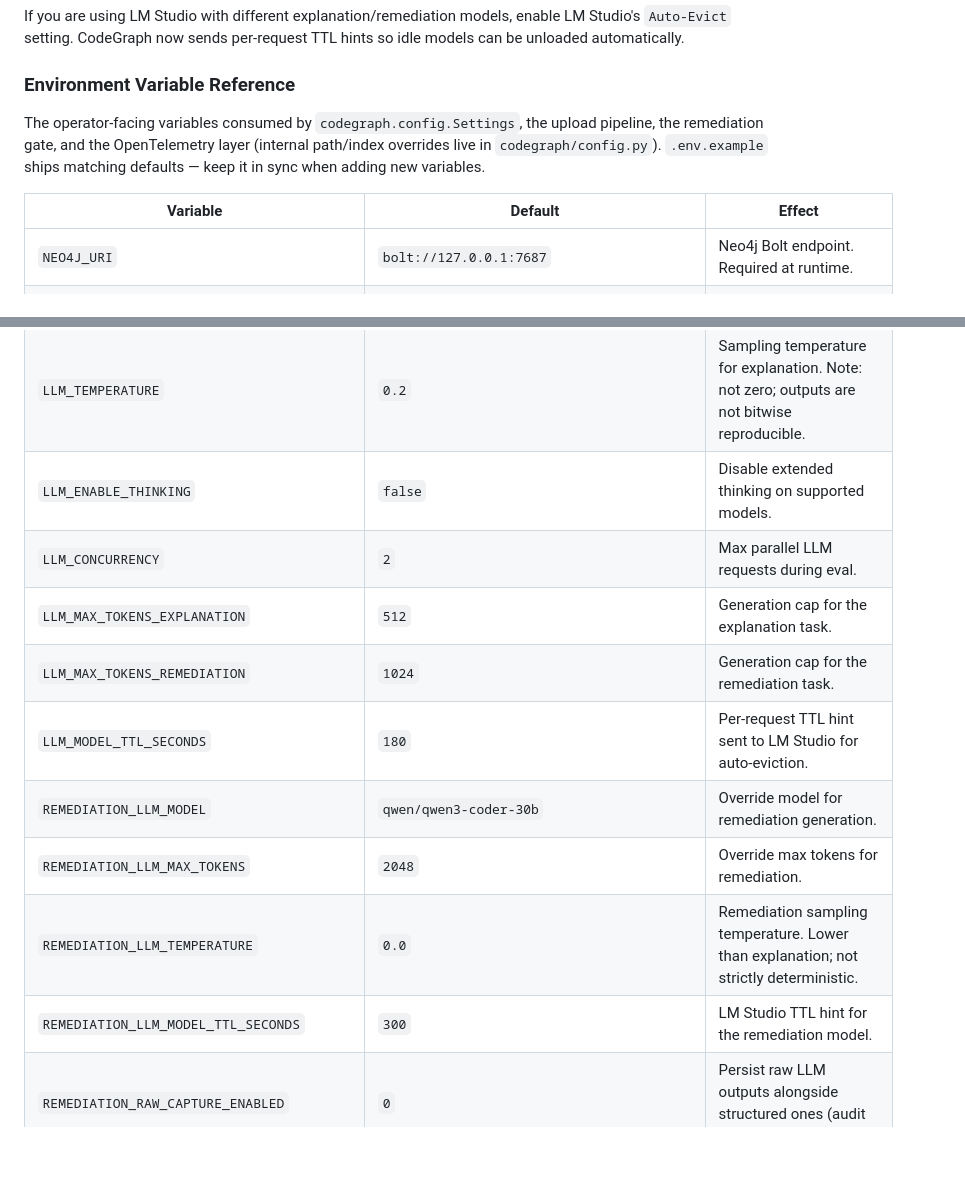
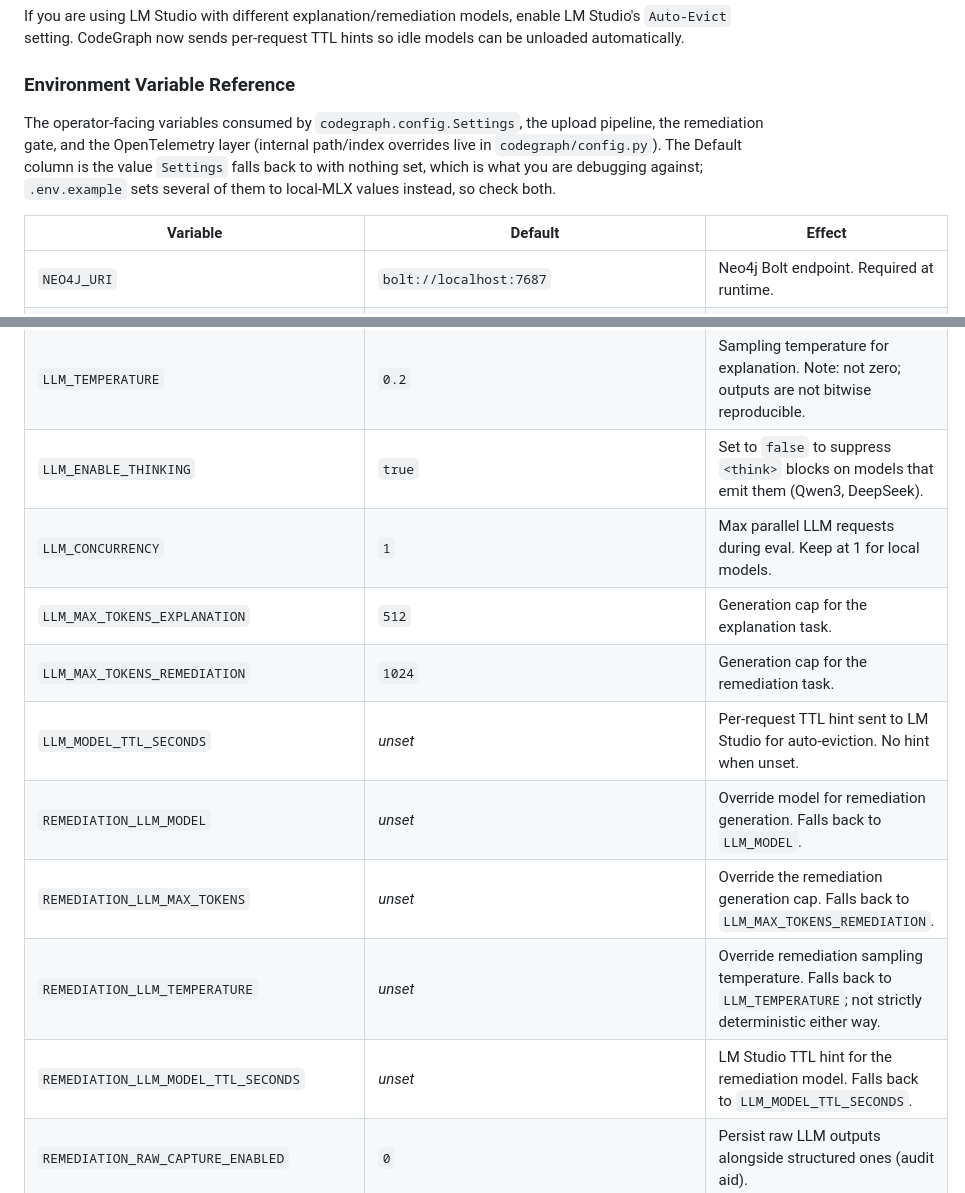
Before and after one commit to daniel-volpin/codegraph-rego, a Markdown page: REPRODUCIBILITY.md, 2 parts joined by grey strips. Rendered like a GitHub page; blank space fills up the shorter version.

Commit message:
docs(reproducibility): correct 14 wrong defaults in the env var reference
The section is what someone reads when a run misbehaves, so it was checked row
by row against codegraph/config.py rather than trimmed. Every row survives; 14
Default values were wrong.

Stale values, now matching Settings: NEO4J_URI (localhost, not 127.0.0.1),
JAVA_PARSER_MAX_CONCURRENT_REQUESTS (4, range 1..32, not 1 and 1..2),
LLM_MODEL (gpt-4o-mini), LLM_TIMEOUT_SECONDS (180.0),
LLM_MAX_CONCURRENT_REQUESTS (1), LLM_QUEUE_TIMEOUT_SECONDS (60.0),
LLM_CONCURRENCY (1). The three concurrency/timeout rows mattered most: they
documented the opposite of the single-concurrency, long-timeout posture the
local MLX path depends on.

LLM_ENABLE_THINKING was documented as `false` with an Effect line describing the
inverse of the real default (`true`).

Six rows presented an optional override's fallback value as a default:
LLM_API_BASE, LLM_MODEL_TTL_SECONDS and the four REMEDIATION_LLM_* overrides all
default to None. Each now says _unset_ and names what it falls back to, verified
at codegraph/llm/services/remediation_generation_service.py:25-40.

The intro claimed .env.example "ships matching defaults", which is how the two
sets of values were conflated in the first place; it now says the column is the
code default and that the example file differs.

```diff
--- a/REPRODUCIBILITY.md
+++ b/REPRODUCIBILITY.md
@@ -43,11 +43,11 @@ If you are using LM Studio with different explanation/remediation models, enable
 
 ### Environment Variable Reference
 
-The operator-facing variables consumed by `codegraph.config.Settings`, the upload pipeline, the remediation gate, and the OpenTelemetry layer (internal path/index overrides live in `codegraph/config.py`). `.env.example` ships matching defaults — keep it in sync when adding new variables.
+The operator-facing variables consumed by `codegraph.config.Settings`, the upload pipeline, the remediation gate, and the OpenTelemetry layer (internal path/index overrides live in `codegraph/config.py`). The Default column is the value `Settings` falls back to with nothing set, which is what you are debugging against; `.env.example` sets several of them to local-MLX values instead, so check both.
 
 | Variable | Default | Effect |
 | --- | --- | --- |
-| `NEO4J_URI` | `bolt://127.0.0.1:7687` | Neo4j Bolt endpoint. Required at runtime. |
+| `NEO4J_URI` | `bolt://localhost:7687` | Neo4j Bolt endpoint. Required at runtime. |
 | `NEO4J_USER` | `neo4j` | Neo4j auth user. Required. |
 | `NEO4J_PASS` | _unset_ | Neo4j auth password. Required (no default). |
 | `OWASP_BENCHMARK_ROOT` | auto-discovered | Absolute path to the local `BenchmarkJava` checkout. Resolved automatically when the clone sits beside this repository (`../BenchmarkJava`), in it, or at `~/BenchmarkJava`; set it only for a non-standard location. |
@@ -75,15 +75,15 @@ The operator-facing variables consumed by `codegraph.config.Settings`, the uploa
 | `LLM_MAX_RETRIES` | `0` | SDK transport retries per generation attempt (allowed range `0..2`). |
 | `LLM_SEND_TEMPERATURE` | `1` | When `0`, suppresses temperature for providers/models that reject it. |
 | `LLM_TEMPERATURE` | `0.2` | Sampling temperature for explanation. Note: not zero; outputs are not bitwise reproducible. |
-| `LLM_ENABLE_THINKING` | `false` | Disable extended thinking on supported models. |
-| `LLM_CONCURRENCY` | `2` | Max parallel LLM requests during eval. |
+| `LLM_ENABLE_THINKING` | `true` | Set to `false` to suppress `<think>` blocks on models that emit them (Qwen3, DeepSeek). |
+| `LLM_CONCURRENCY` | `1` | Max parallel LLM requests during eval. Keep at 1 for local models. |
 | `LLM_MAX_TOKENS_EXPLANATION` | `512` | Generation cap for the explanation task. |
 | `LLM_MAX_TOKENS_REMEDIATION` | `1024` | Generation cap for the remediation task. |
-| `LLM_MODEL_TTL_SECONDS` | `180` | Per-request TTL hint sent to LM Studio for auto-eviction. |
-| `REMEDIATION_LLM_MODEL` | `qwen/qwen3-coder-30b` | Override model for remediation generation. |
-| `REMEDIATION_LLM_MAX_TOKENS` | `2048` | Override max tokens for remediation. |
-| `REMEDIATION_LLM_TEMPERATURE` | `0.0` | Remediation sampling temperature. Lower than explanation; not strictly deterministic. |
-| `REMEDIATION_LLM_MODEL_TTL_SECONDS` | `300` | LM Studio TTL hint for the remediation model. |
+| `LLM_MODEL_TTL_SECONDS` | _unset_ | Per-request TTL hint sent to LM Studio for auto-eviction. No hint when unset. |
+| `REMEDIATION_LLM_MODEL` | _unset_ | Override model for remediation generation. Falls back to `LLM_MODEL`. |
+| `REMEDIATION_LLM_MAX_TOKENS` | _unset_ | Override the remediation generation cap. Falls back to `LLM_MAX_TOKENS_REMEDIATION`. |
+| `REMEDIATION_LLM_TEMPERATURE` | _unset_ | Override remediation sampling temperature. Falls back to `LLM_TEMPERATURE`; not strictly deterministic either way. |
+| `REMEDIATION_LLM_MODEL_TTL_SECONDS` | _unset_ | LM Studio TTL hint for the remediation model. Falls back to `LLM_MODEL_TTL_SECONDS`. |
 | `REMEDIATION_RAW_CAPTURE_ENABLED` | `0` | Persist raw LLM outputs alongside structured ones (audit aid). |
 | `REMEDIATION_CONFIDENCE_GATE_ENABLED` | `1` | Enforce the confidence gate on `mode="apply"`. **Disabling this allows low-confidence patches to apply.** |
 | `REMEDIATION_CONFIDENCE_THRESHOLD_APPLY` | `0.75` | Sigmoid threshold above which `apply_edits` proceeds. |
```
Also changed, not shown: other parts of REPRODUCIBILITY.md (+6 -6 lines).
